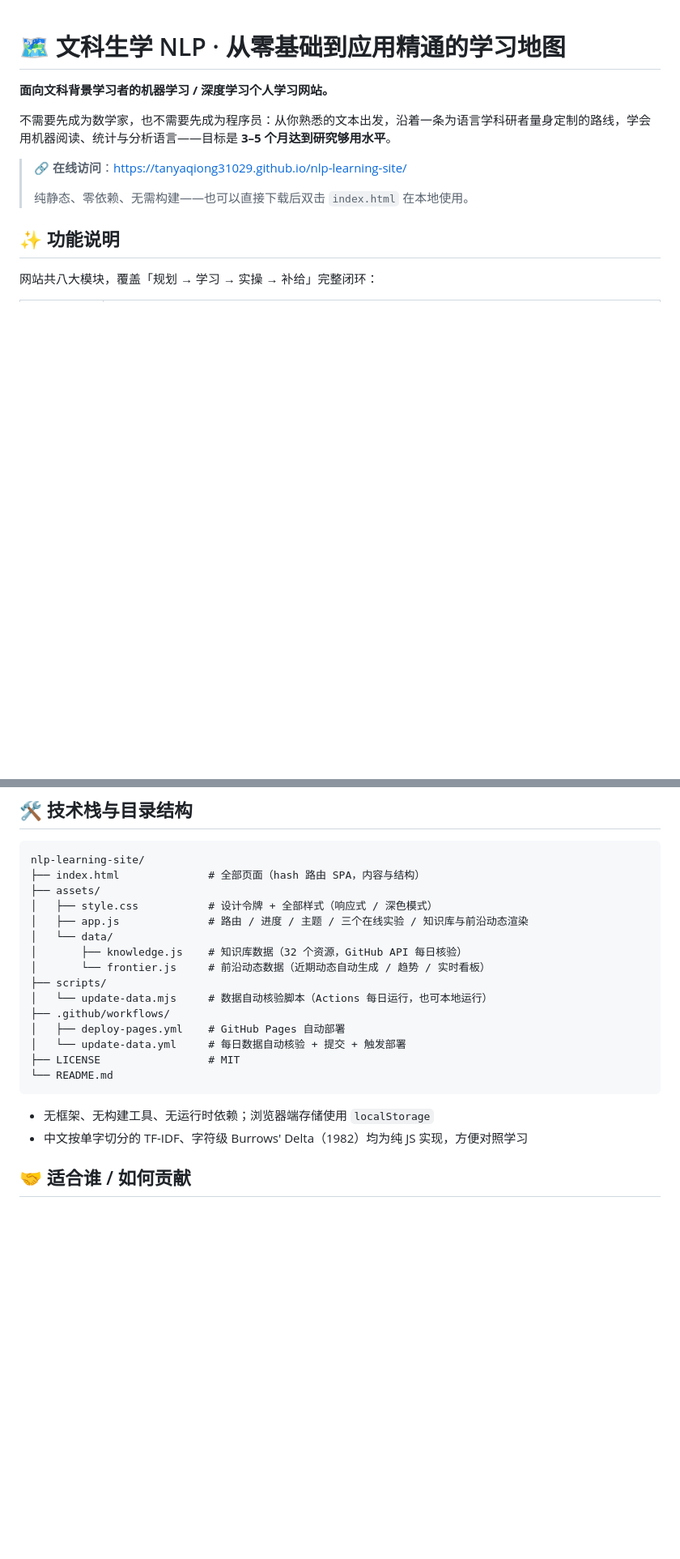
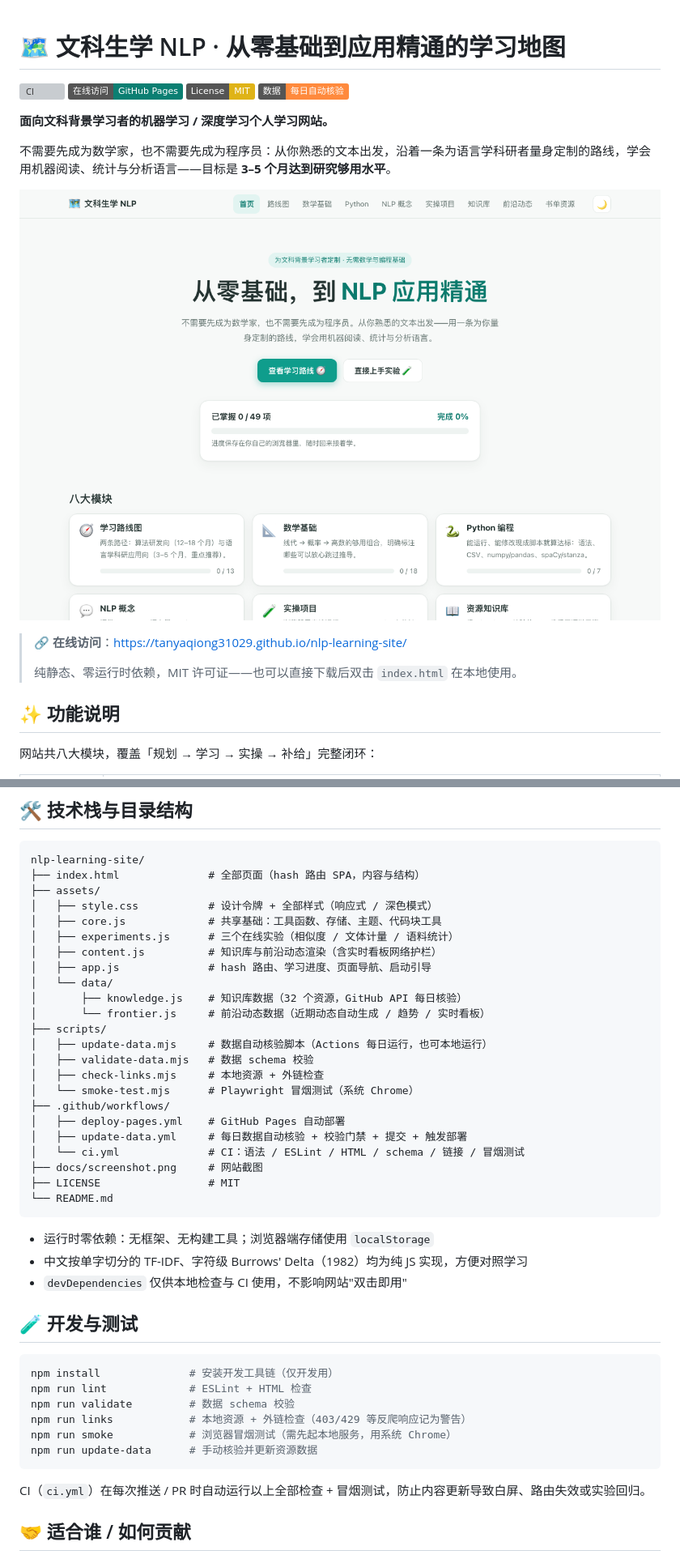
Before and after one commit to tanyaqiong31029/nlp-learning-site, a Markdown page: README.md, 2 parts joined by grey strips. Shown at 81% size. GitHub-like rendering; pictures changed too: docs/screenshot.png (added); badges without logos; blank space fills up the shorter version; grey boxes are pictures that could not be loaded.

````diff
--- a/README.md
+++ b/README.md
@@ -1,12 +1,19 @@
 # 🗺️ 文科生学 NLP · 从零基础到应用精通的学习地图
+
+[![CI](https://github.com/tanyaqiong31029/nlp-learning-site/actions/workflows/ci.yml/badge.svg)](https://github.com/tanyaqiong31029/nlp-learning-site/actions/workflows/ci.yml)
+[![Live Demo](https://img.shields.io/badge/在线访问-GitHub_Pages-0B7F72)](https://tanyaqiong31029.github.io/nlp-learning-site/)
+[![License: MIT](https://img.shields.io/badge/License-MIT-yellow.svg)](LICENSE)
+[![数据更新](https://img.shields.io/badge/数据-每日自动核验-FF8A3D)](.github/workflows/update-data.yml)
 
 **面向文科背景学习者的机器学习 / 深度学习个人学习网站。**
 
 不需要先成为数学家，也不需要先成为程序员：从你熟悉的文本出发，沿着一条为语言学科研者量身定制的路线，学会用机器阅读、统计与分析语言——目标是 **3–5 个月达到研究够用水平**。
 
+![网站截图](docs/screenshot.png)
+
 > 🔗 **在线访问**：<https://tanyaqiong31029.github.io/nlp-learning-site/>
 >
-> 纯静态、零依赖、无需构建——也可以直接下载后双击 `index.html` 在本地使用。
+> 纯静态、零运行时依赖，MIT 许可证——也可以直接下载后双击 `index.html` 在本地使用。
 
 ## ✨ 功能说明
 
@@ -86,21 +93,43 @@ nlp-learning-site/
 ├── index.html              # 全部页面（hash 路由 SPA，内容与结构）
 ├── assets/
 │   ├── style.css           # 设计令牌 + 全部样式（响应式 / 深色模式）
-│   ├── app.js              # 路由 / 进度 / 主题 / 三个在线实验 / 知识库与前沿动态渲染
+│   ├── core.js             # 共享基础：工具函数、存储、主题、代码块工具
+│   ├── experiments.js      # 三个在线实验（相似度 / 文体计量 / 语料统计）
+│   ├── content.js          # 知识库与前沿动态渲染（含实时看板网络护栏）
+│   ├── app.js              # hash 路由、学习进度、页面导航、启动引导
 │   └── data/
 │       ├── knowledge.js    # 知识库数据（32 个资源，GitHub API 每日核验）
 │       └── frontier.js     # 前沿动态数据（近期动态自动生成 / 趋势 / 实时看板）
 ├── scripts/
-│   └── update-data.mjs     # 数据自动核验脚本（Actions 每日运行，也可本地运行）
+│   ├── update-data.mjs     # 数据自动核验脚本（Actions 每日运行，也可本地运行）
+│   ├── validate-data.mjs   # 数据 schema 校验
+│   ├── check-links.mjs     # 本地资源 + 外链检查
+│   └── smoke-test.mjs      # Playwright 冒烟测试（系统 Chrome）
 ├── .github/workflows/
 │   ├── deploy-pages.yml    # GitHub Pages 自动部署
-│   └── update-data.yml     # 每日数据自动核验 + 提交 + 触发部署
+│   ├── update-data.yml     # 每日数据自动核验 + 校验门禁 + 提交 + 触发部署
+│   └── ci.yml              # CI：语法 / ESLint / HTML / schema / 链接 / 冒烟测试
+├── docs/screenshot.png     # 网站截图
 ├── LICENSE                 # MIT
 └── README.md
 ```
 
-- 无框架、无构建工具、无运行时依赖；浏览器端存储使用 `localStorage`
+- 运行时零依赖：无框架、无构建工具；浏览器端存储使用 `localStorage`
 - 中文按单字切分的 TF-IDF、字符级 Burrows' Delta（1982）均为纯 JS 实现，方便对照学习
+- `devDependencies` 仅供本地检查与 CI 使用，不影响网站"双击即用"
+
+## 🧪 开发与测试
+
+```bash
+npm install              # 安装开发工具链（仅开发用）
+npm run lint             # ESLint + HTML 检查
+npm run validate         # 数据 schema 校验
+npm run links            # 本地资源 + 外链检查（403/429 等反爬响应记为警告）
+npm run smoke            # 浏览器冒烟测试（需先起本地服务，用系统 Chrome）
+npm run update-data      # 手动核验并更新资源数据
+```
+
+CI（`ci.yml`）在每次推送 / PR 时自动运行以上全部检查 + 冒烟测试，防止内容更新导致白屏、路由失效或实验回归。
 
 ## 🤝 适合谁 / 如何贡献
 
````
Also changed, not shown: 15 other files.
